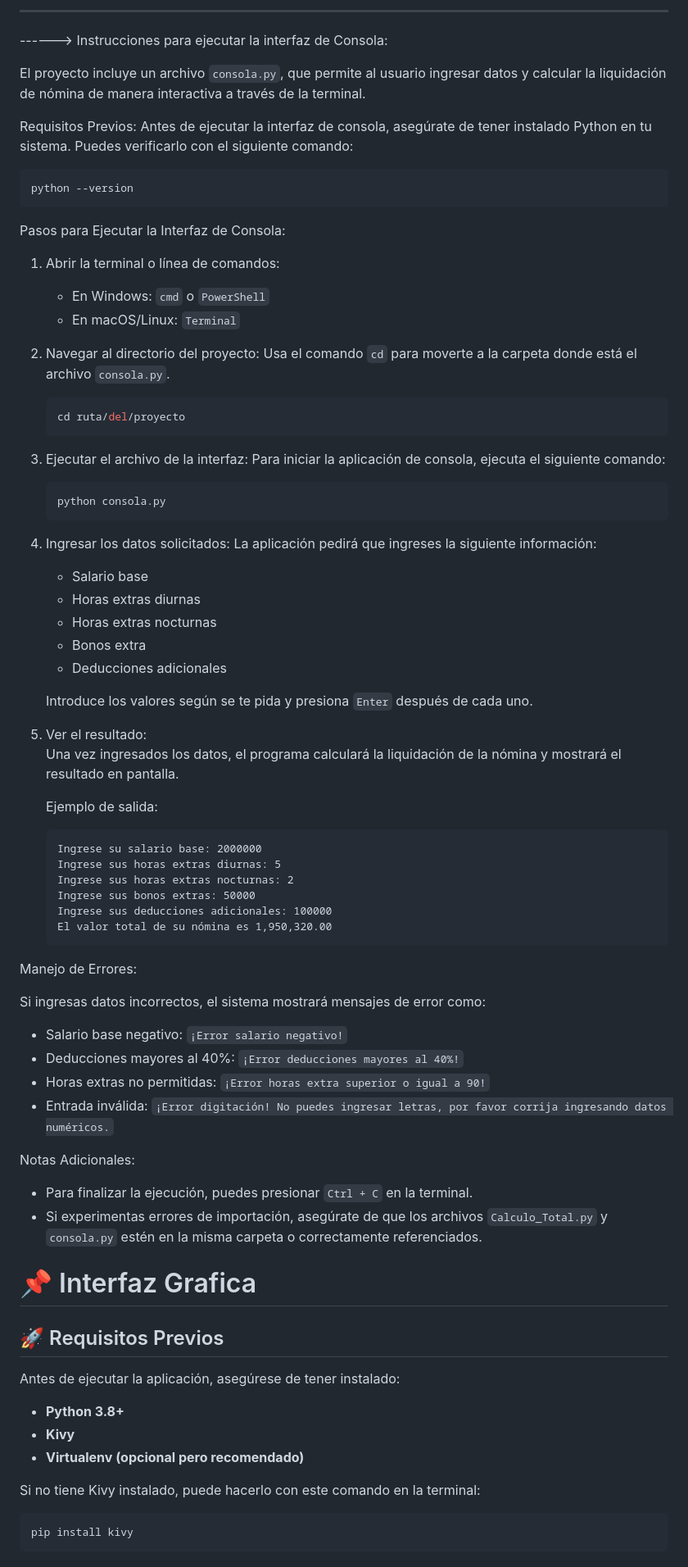
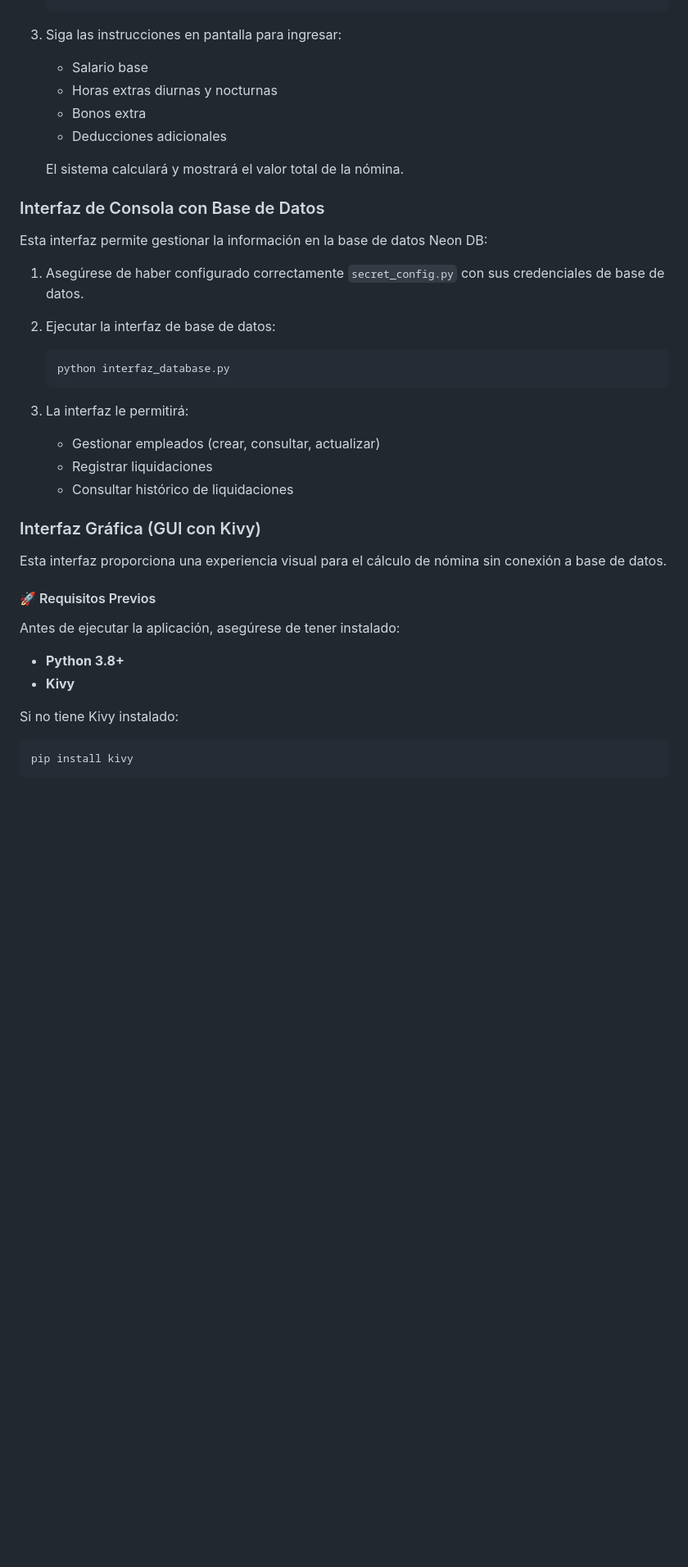
Before and after one commit to suribe27/codigo-limpio-2025, a Markdown page: README.md, the part around the change printed below. Shown: that part at 82% size. Rendered like a GitHub page; blank space fills up the shorter version.

````diff
--- a/README.md
+++ b/README.md
@@ -190,84 +155,37 @@ Solución de Problemas:
----------------------------------------------------------------------
-
-
-
------->  Instrucciones para ejecutar la interfaz de Consola:
-
-
-El proyecto incluye un archivo `consola.py`, que permite al usuario ingresar datos y calcular la liquidación de nómina de manera interactiva a través de la terminal.
-
-Requisitos Previos:
-Antes de ejecutar la interfaz de consola, asegúrate de tener instalado Python en tu sistema. Puedes verificarlo con el siguiente comando:
-
-```sh
-python --version
-```
-
-Pasos para Ejecutar la Interfaz de Consola:
-
-1. Abrir la terminal o línea de comandos:
-   - En Windows: `cmd` o `PowerShell`
-   - En macOS/Linux: `Terminal`
-
-2. Navegar al directorio del proyecto:
-   Usa el comando `cd` para moverte a la carpeta donde está el archivo `consola.py`.
-
-   ```sh
-   cd ruta/del/proyecto
-   ```
-
-3. Ejecutar el archivo de la interfaz:
-   Para iniciar la aplicación de consola, ejecuta el siguiente comando:
-
-   ```sh
-   python consola.py
-   ```
-
-4. Ingresar los datos solicitados:
-   La aplicación pedirá que ingreses la siguiente información:
+3. Siga las instrucciones en pantalla para ingresar:
    - Salario base
-   - Horas extras diurnas
-   - Horas extras nocturnas
+   - Horas extras diurnas y nocturnas
    - Bonos extra
    - Deducciones adicionales
 
-   Introduce los valores según se te pida y presiona `Enter` después de cada uno.
+   El sistema calculará y mostrará el valor total de la nómina.
 
-5. Ver el resultado:
-   Una vez ingresados los datos, el programa calculará la liquidación de la nómina y mostrará el resultado en pantalla.
+### Interfaz de Consola con Base de Datos
 
-   Ejemplo de salida:
-   ```
-   Ingrese su salario base: 2000000
-   Ingrese sus horas extras diurnas: 5
-   Ingrese sus horas extras nocturnas: 2
-   Ingrese sus bonos extras: 50000
-   Ingrese sus deducciones adicionales: 100000
-   El valor total de su nómina es 1,950,320.00
+Esta interfaz permite gestionar la información en la base de datos Neon DB:
+
+1. Asegúrese de haber configurado correctamente `secret_config.py` con sus credenciales de base de datos.
+
+2. Ejecutar la interfaz de base de datos:
+   ```sh
+   python interfaz_database.py
    ```
 
-Manejo de Errores:
+3. La interfaz le permitirá:
+   - Gestionar empleados (crear, consultar, actualizar)
+   - Registrar liquidaciones
+   - Consultar histórico de liquidaciones
 
-Si ingresas datos incorrectos, el sistema mostrará mensajes de error como:
-- Salario base negativo: `¡Error salario negativo!`
-- Deducciones mayores al 40%: `¡Error deducciones mayores al 40%!`
-- Horas extras no permitidas: `¡Error horas extra superior o igual a 90!`
-- Entrada inválida: `¡Error digitación! No puedes ingresar letras, por favor corrija ingresando datos numéricos.`
+### Interfaz Gráfica (GUI con Kivy)
 
-Notas Adicionales:
+Esta interfaz proporciona una experiencia visual para el cálculo de nómina sin conexión a base de datos.
 
-- Para finalizar la ejecución, puedes presionar `Ctrl + C` en la terminal.
-- Si experimentas errores de importación, asegúrate de que los archivos `Calculo_Total.py` y `consola.py` estén en la misma carpeta o correctamente referenciados.
-
-# 📌 Interfaz Grafica
-
-## 🚀 Requisitos Previos
+#### 🚀 Requisitos Previos
 Antes de ejecutar la aplicación, asegúrese de tener instalado:
 - **Python 3.8+**
 - **Kivy**
-- **Virtualenv (opcional pero recomendado)**
 
-Si no tiene Kivy instalado, puede hacerlo con este comando en la terminal:
+Si no tiene Kivy instalado:
 ```sh
 pip install kivy
 ```
````
Also changed, not shown: other parts of README.md (+175 -157 lines).
